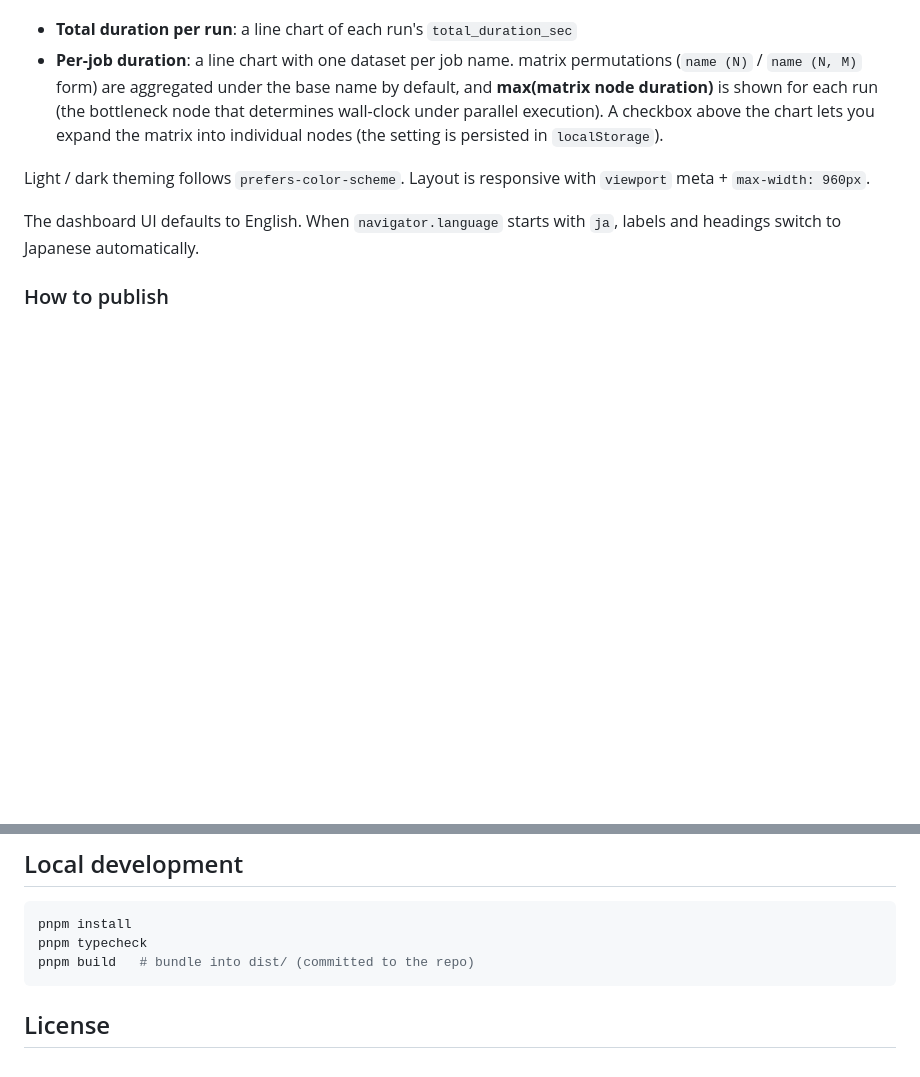
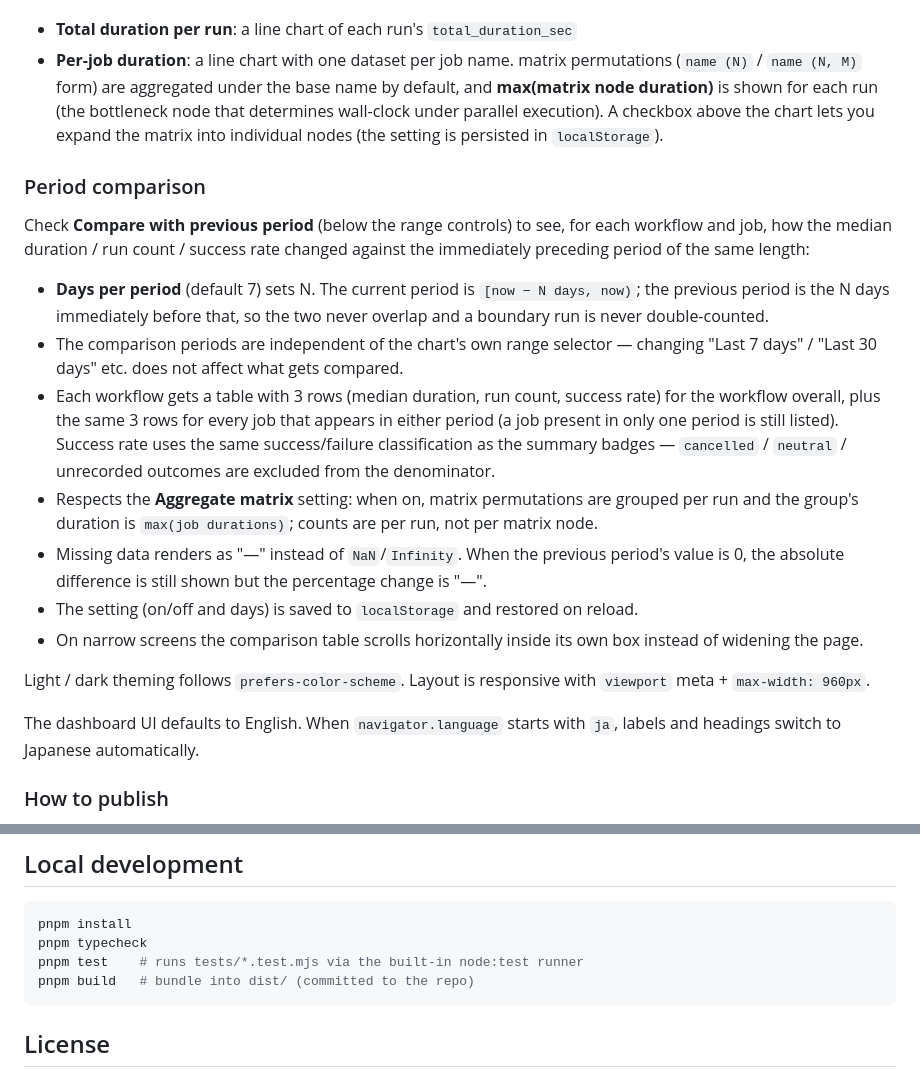
Before and after one commit to hatsu38/ghtrack, a Markdown page: README.md, 2 parts joined by grey strips. GitHub-like rendering; blank space fills up the shorter version.

````diff
--- a/README.md
+++ b/README.md
@@ -152,6 +152,18 @@ Charts rendered per workflow:
 - **Total duration per run**: a line chart of each run's `total_duration_sec`
 - **Per-job duration**: a line chart with one dataset per job name. matrix permutations (`name (N)` / `name (N, M)` form) are aggregated under the base name by default, and **max(matrix node duration)** is shown for each run (the bottleneck node that determines wall-clock under parallel execution). A checkbox above the chart lets you expand the matrix into individual nodes (the setting is persisted in `localStorage`).
 
+### Period comparison
+
+Check **Compare with previous period** (below the range controls) to see, for each workflow and job, how the median duration / run count / success rate changed against the immediately preceding period of the same length:
+
+- **Days per period** (default 7) sets N. The current period is `[now − N days, now)`; the previous period is the N days immediately before that, so the two never overlap and a boundary run is never double-counted.
+- The comparison periods are independent of the chart's own range selector — changing "Last 7 days" / "Last 30 days" etc. does not affect what gets compared.
+- Each workflow gets a table with 3 rows (median duration, run count, success rate) for the workflow overall, plus the same 3 rows for every job that appears in either period (a job present in only one period is still listed). Success rate uses the same success/failure classification as the summary badges — `cancelled` / `neutral` / unrecorded outcomes are excluded from the denominator.
+- Respects the **Aggregate matrix** setting: when on, matrix permutations are grouped per run and the group's duration is `max(job durations)`; counts are per run, not per matrix node.
+- Missing data renders as "—" instead of `NaN`/`Infinity`. When the previous period's value is 0, the absolute difference is still shown but the percentage change is "—".
+- The setting (on/off and days) is saved to `localStorage` and restored on reload.
+- On narrow screens the comparison table scrolls horizontally inside its own box instead of widening the page.
+
 Light / dark theming follows `prefers-color-scheme`. Layout is responsive with `viewport` meta + `max-width: 960px`.
 
 The dashboard UI defaults to English. When `navigator.language` starts with `ja`, labels and headings switch to Japanese automatically.
@@ -226,6 +238,7 @@ After step 4 the next ghtrack run will append in v2 mode without further changes
 ```bash
 pnpm install
 pnpm typecheck
+pnpm test    # runs tests/*.test.mjs via the built-in node:test runner
 pnpm build   # bundle into dist/ (committed to the repo)
 ```
 
````
Also changed, not shown: README.ja.md (+13 -0 lines).
